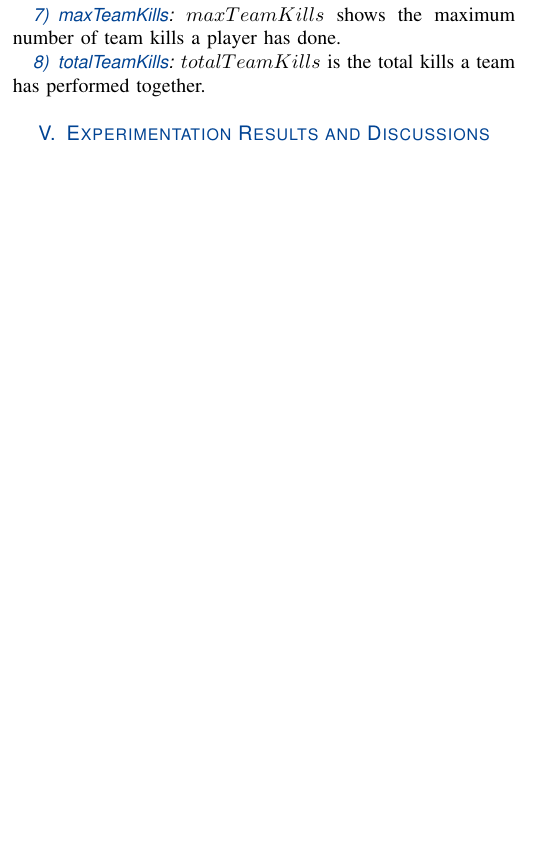
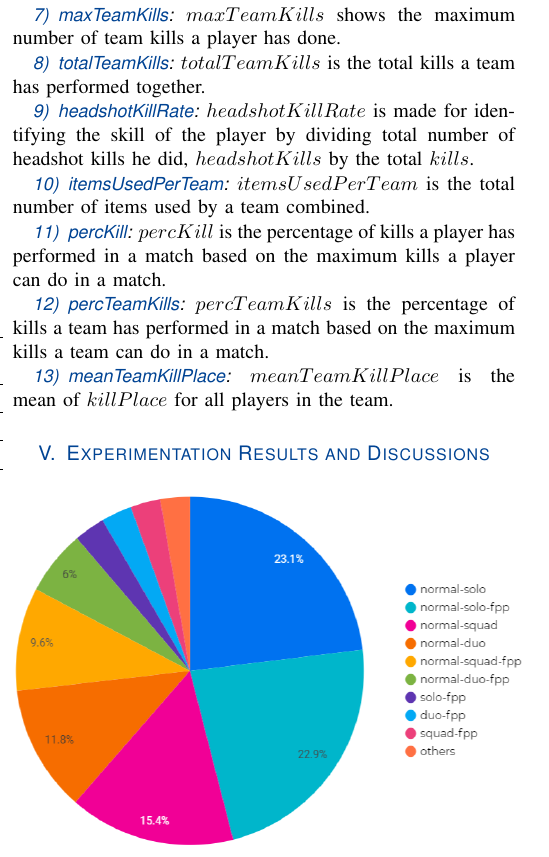
Before and after one commit to faisal3325/pub_prediction_report, a LaTeX paper (jsen.tex): part of one column of page 3 of 4, cut so that both start at the same text, the shorter picture padded with empty space. Compiled offline with pdfLaTeX.

Commit message:
added feature engineering

```diff
--- a/jsen.tex
+++ b/jsen.tex
@@ -151,35 +151,20 @@ $maxTeamKills$ shows the maximum number of team kills a player has done.
 \subsubsection{totalTeamKills}
 $totalTeamKills$ is the total kills a team has performed together.
 
-% #Total number of kills the team has performed in total
-% data['totalTeamKills'] = data.groupby('groupId')['kills'].sum()
-% data.totalTeamKills.fillna(0,inplace=True)
-% data.totalTeamKills.replace(np.inf, 0, inplace=True)
+\subsubsection{headshotKillRate}
+$headshotKillRate$ is made for identifying the skill of the player by dividing total number of headshot kills he did, $headshotKills$ by the total $kills$.
 
-% #Find the skill of a person by dividing number of headshots by number of kills. Killing with just one headshot proves skill of the person
-% data['headshotKillRate'] = data.headshotKills/data.kills
-% data.headshotKillRate.fillna(0,inplace=True)
-% data.headshotKillRate.replace(np.inf, 0, inplace=True)
+\subsubsection{itemsUsedPerTeam}
+$itemsUsedPerTeam$ is the total number of items used by a team combined.
 
-% #Find the total items the team has used combined
-% data['itemsUsedPerTeam'] = data.groupby('groupId')['itemsUsed'].sum()
-% data.itemsUsedPerTeam.fillna(0,inplace=True)
-% data.itemsUsedPerTeam.replace(np.inf, 0, inplace=True)
+\subsubsection{percKill}
+$percKill$ is the percentage of kills a player has performed in a match based on the maximum kills a player can do in a match.
 
-% #Find the percentage of kills the players has performed based on maximum possible kills he can perform. This essentially normalizes the kills for different match sizes
-% data['percKill'] = data.kills / data.maxPossibleKills
-% data.percKill.fillna(0,inplace=True)
-% data.percKill.replace(np.inf, 0, inplace=True)
+\subsubsection{percTeamKills}
+$percTeamKills$ is the percentage of kills a team has performed in a match based on the maximum kills a team can do in a match.
 
-% #Find the percentage of kills the team has performed based on maximum possible kills they can perform. This essentially normalizes the kills for different match sizes
-% data['percTeamKills'] = data.totalTeamKills / data.maxPossibleKills
-% data.percTeamKills.fillna(0,inplace=True)
-% data.percTeamKills.replace(np.inf, 0, inplace=True)
-
-% #Find the mean of killPlace for all players in the team. This essentially finds the overall performance of the whole team in general
-% data['meanTeamKillPlace'] = data.groupby('groupId')['killPlace'].mean()
-% data.meanTeamKillPlace.fillna(0,inplace=True)
-% data.meanTeamKillPlace.replace(np.inf, 0, inplace=True)
+\subsubsection{meanTeamKillPlace}
+$meanTeamKillPlace$ is the mean of $killPlace$ for all players in the team.
 
 \section{Experimentation Results and Discussions}
 \label{sec:discussion}
```
Also changed, not shown: jsen.pdf, 5 other files.
